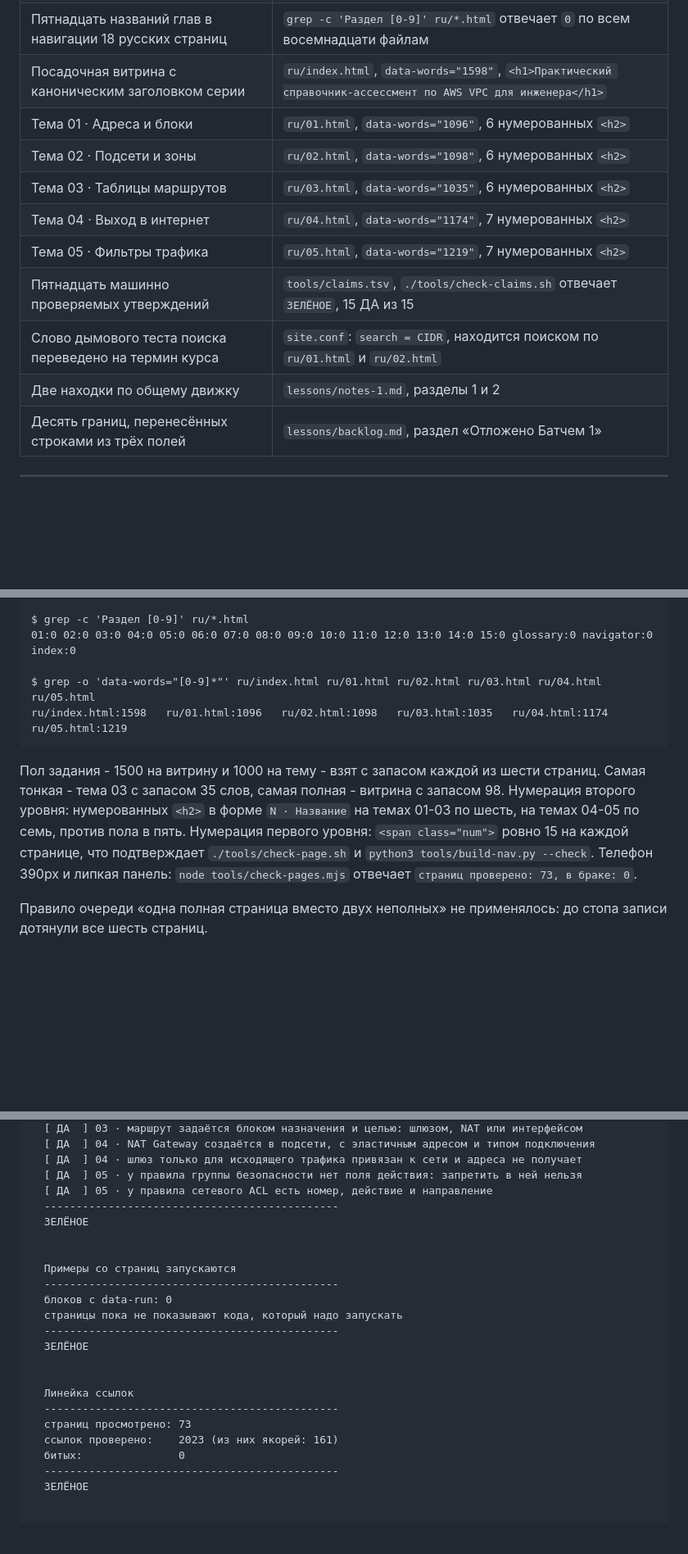
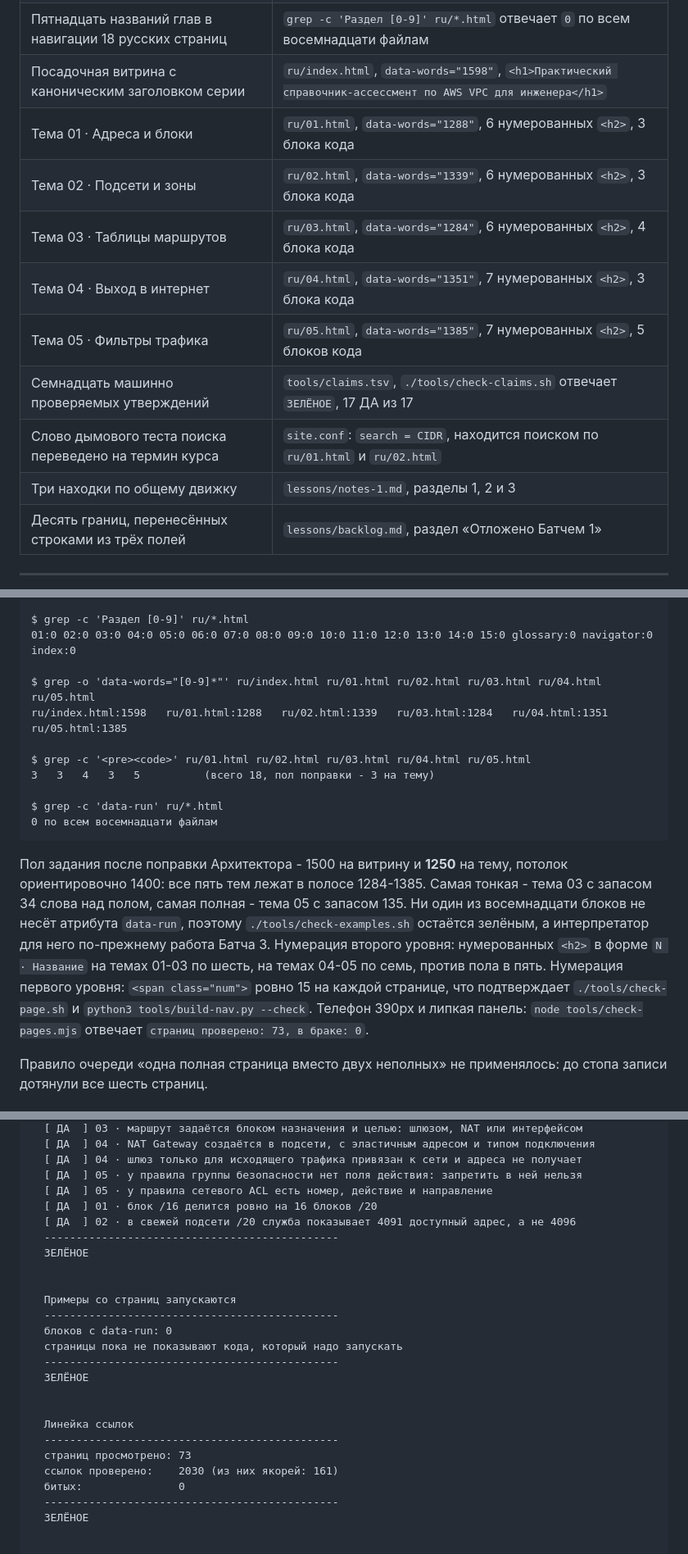
Before and after one commit to y-kolyada/aws-vpc, a Markdown page: lessons/record-1.md, 3 parts joined by grey strips. Shown at 82% size. Rendered like a GitHub page; blank space fills up the shorter version.

Commit message:
docs(record): update the batch 1 record for the visual-blocks amendment
The delivery record now carries the amended word counts and block counts per
chapter, the fresh untouched output of ./check.sh, the seventeen claims, and a
section describing what the eighteen visual blocks show and why they are a
run-up to chapters 10-12 rather than finished solutions.

````diff
--- a/lessons/record-1.md
+++ b/lessons/record-1.md
@@ -15,14 +15,14 @@
 | План пятнадцати глав курса | таблица в `lessons/step-1.md`, применена к разметке коммитом `463d3a0` |
 | Пятнадцать названий глав в навигации 18 русских страниц | `grep -c 'Раздел [0-9]' ru/*.html` отвечает `0` по всем восемнадцати файлам |
 | Посадочная витрина с каноническим заголовком серии | `ru/index.html`, `data-words="1598"`, `<h1>Практический справочник-ассессмент по AWS VPC для инженера</h1>` |
-| Тема 01 · Адреса и блоки | `ru/01.html`, `data-words="1096"`, 6 нумерованных `<h2>` |
-| Тема 02 · Подсети и зоны | `ru/02.html`, `data-words="1098"`, 6 нумерованных `<h2>` |
-| Тема 03 · Таблицы маршрутов | `ru/03.html`, `data-words="1035"`, 6 нумерованных `<h2>` |
-| Тема 04 · Выход в интернет | `ru/04.html`, `data-words="1174"`, 7 нумерованных `<h2>` |
-| Тема 05 · Фильтры трафика | `ru/05.html`, `data-words="1219"`, 7 нумерованных `<h2>` |
-| Пятнадцать машинно проверяемых утверждений | `tools/claims.tsv`, `./tools/check-claims.sh` отвечает `ЗЕЛЁНОЕ`, 15 ДА из 15 |
+| Тема 01 · Адреса и блоки | `ru/01.html`, `data-words="1288"`, 6 нумерованных `<h2>`, 3 блока кода |
+| Тема 02 · Подсети и зоны | `ru/02.html`, `data-words="1339"`, 6 нумерованных `<h2>`, 3 блока кода |
+| Тема 03 · Таблицы маршрутов | `ru/03.html`, `data-words="1284"`, 6 нумерованных `<h2>`, 4 блока кода |
+| Тема 04 · Выход в интернет | `ru/04.html`, `data-words="1351"`, 7 нумерованных `<h2>`, 3 блока кода |
+| Тема 05 · Фильтры трафика | `ru/05.html`, `data-words="1385"`, 7 нумерованных `<h2>`, 5 блоков кода |
+| Семнадцать машинно проверяемых утверждений | `tools/claims.tsv`, `./tools/check-claims.sh` отвечает `ЗЕЛЁНОЕ`, 17 ДА из 17 |
 | Слово дымового теста поиска переведено на термин курса | `site.conf`: `search = CIDR`, находится поиском по `ru/01.html` и `ru/02.html` |
-| Две находки по общему движку | `lessons/notes-1.md`, разделы 1 и 2 |
+| Три находки по общему движку | `lessons/notes-1.md`, разделы 1, 2 и 3 |
 | Десять границ, перенесённых строками из трёх полей | `lessons/backlog.md`, раздел «Отложено Батчем 1» |
 
 ---
@@ -39,10 +39,16 @@ $ grep -c 'Раздел [0-9]' ru/*.html
 01:0 02:0 03:0 04:0 05:0 06:0 07:0 08:0 09:0 10:0 11:0 12:0 13:0 14:0 15:0 glossary:0 navigator:0 index:0
 
 $ grep -o 'data-words="[0-9]*"' ru/index.html ru/01.html ru/02.html ru/03.html ru/04.html ru/05.html
-ru/index.html:1598   ru/01.html:1096   ru/02.html:1098   ru/03.html:1035   ru/04.html:1174   ru/05.html:1219
+ru/index.html:1598   ru/01.html:1288   ru/02.html:1339   ru/03.html:1284   ru/04.html:1351   ru/05.html:1385
+
+$ grep -c '<pre><code>' ru/01.html ru/02.html ru/03.html ru/04.html ru/05.html
+3   3   4   3   5          (всего 18, пол поправки - 3 на тему)
+
+$ grep -c 'data-run' ru/*.html
+0 по всем восемнадцати файлам
 ```
 
-Пол задания - 1500 на витрину и 1000 на тему - взят с запасом каждой из шести страниц. Самая тонкая - тема 03 с запасом 35 слов, самая полная - витрина с запасом 98. Нумерация второго уровня: нумерованных `<h2>` в форме `N · Название` на темах 01-03 по шесть, на темах 04-05 по семь, против пола в пять. Нумерация первого уровня: `<span class="num">` ровно 15 на каждой странице, что подтверждает `./tools/check-page.sh` и `python3 tools/build-nav.py --check`. Телефон 390px и липкая панель: `node tools/check-pages.mjs` отвечает `страниц проверено: 73, в браке: 0`.
+Пол задания после поправки Архитектора - 1500 на витрину и **1250** на тему, потолок ориентировочно 1400: все пять тем лежат в полосе 1284-1385. Самая тонкая - тема 03 с запасом 34 слова над полом, самая полная - тема 05 с запасом 135. Ни один из восемнадцати блоков не несёт атрибута `data-run`, поэтому `./tools/check-examples.sh` остаётся зелёным, а интерпретатор для него по-прежнему работа Батча 3. Нумерация второго уровня: нумерованных `<h2>` в форме `N · Название` на темах 01-03 по шесть, на темах 04-05 по семь, против пола в пять. Нумерация первого уровня: `<span class="num">` ровно 15 на каждой странице, что подтверждает `./tools/check-page.sh` и `python3 tools/build-nav.py --check`. Телефон 390px и липкая панель: `node tools/check-pages.mjs` отвечает `страниц проверено: 73, в браке: 0`.
 
 Правило очереди «одна полная страница вместо двух неполных» не применялось: до стопа записи дотянули все шесть страниц.
 
@@ -109,6 +115,8 @@ $ git diff --name-only e22fd46
   [ ДА  ] 04 · шлюз только для исходящего трафика привязан к сети и адреса не получает
   [ ДА  ] 05 · у правила группы безопасности нет поля действия: запретить в ней нельзя
   [ ДА  ] 05 · у правила сетевого ACL есть номер, действие и направление
+  [ ДА  ] 01 · блок /16 делится ровно на 16 блоков /20
+  [ ДА  ] 02 · в свежей подсети /20 служба показывает 4091 доступный адрес, а не 4096
   ----------------------------------------------
   ЗЕЛЁНОЕ
 
@@ -124,7 +132,7 @@ $ git diff --name-only e22fd46
   Линейка ссылок
   ----------------------------------------------
   страниц просмотрено: 73
-  ссылок проверено:    2023 (из них якорей: 161)
+  ссылок проверено:    2030 (из них якорей: 161)
   битых:               0
   ----------------------------------------------
   ЗЕЛЁНОЕ
````
Also changed, not shown: other parts of lessons/record-1.md (+18 -5 lines).
